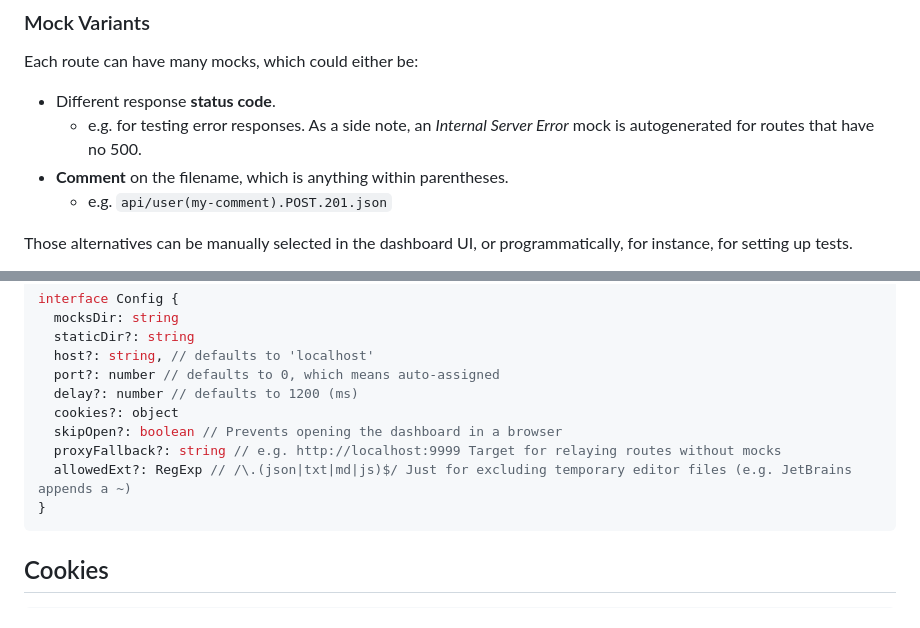
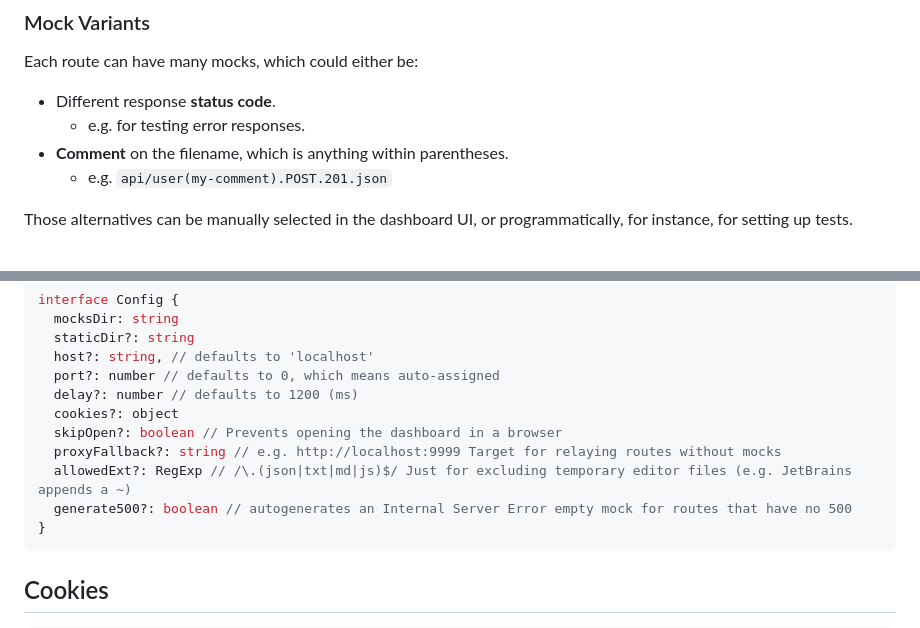
Before and after one commit to ericfortis/mockaton, a Markdown page: README.md, 2 parts joined by grey strips. Drawn GitHub-style.

Commit message:
2.1.0 make auto-generate 500's configurable

````diff
--- a/README.md
+++ b/README.md
@@ -16,8 +16,7 @@ be used for downloading a TAR of your XHR requests following that convention.
 ### Mock Variants
 Each route can have many mocks, which could either be:
 - Different response __status code__.
-  - e.g. for testing error responses. As a side note, an _Internal Server
-    Error_ mock is autogenerated for routes that have no 500.
+  - e.g. for testing error responses.
 - __Comment__ on the filename, which is anything within parentheses.
   - e.g. `api/user(my-comment).POST.201.json`
 
@@ -98,6 +97,7 @@ interface Config {
   skipOpen?: boolean // Prevents opening the dashboard in a browser
   proxyFallback?: string // e.g. http://localhost:9999 Target for relaying routes without mocks
   allowedExt?: RegExp // /\.(json|txt|md|js)$/ Just for excluding temporary editor files (e.g. JetBrains appends a ~)
+  generate500?: boolean // autogenerates an Internal Server Error empty mock for routes that have no 500
 }
 ```
 
````
Also changed, not shown: other parts of README.md (+1 -1 lines), README-dashboard.png, 16 other files.
